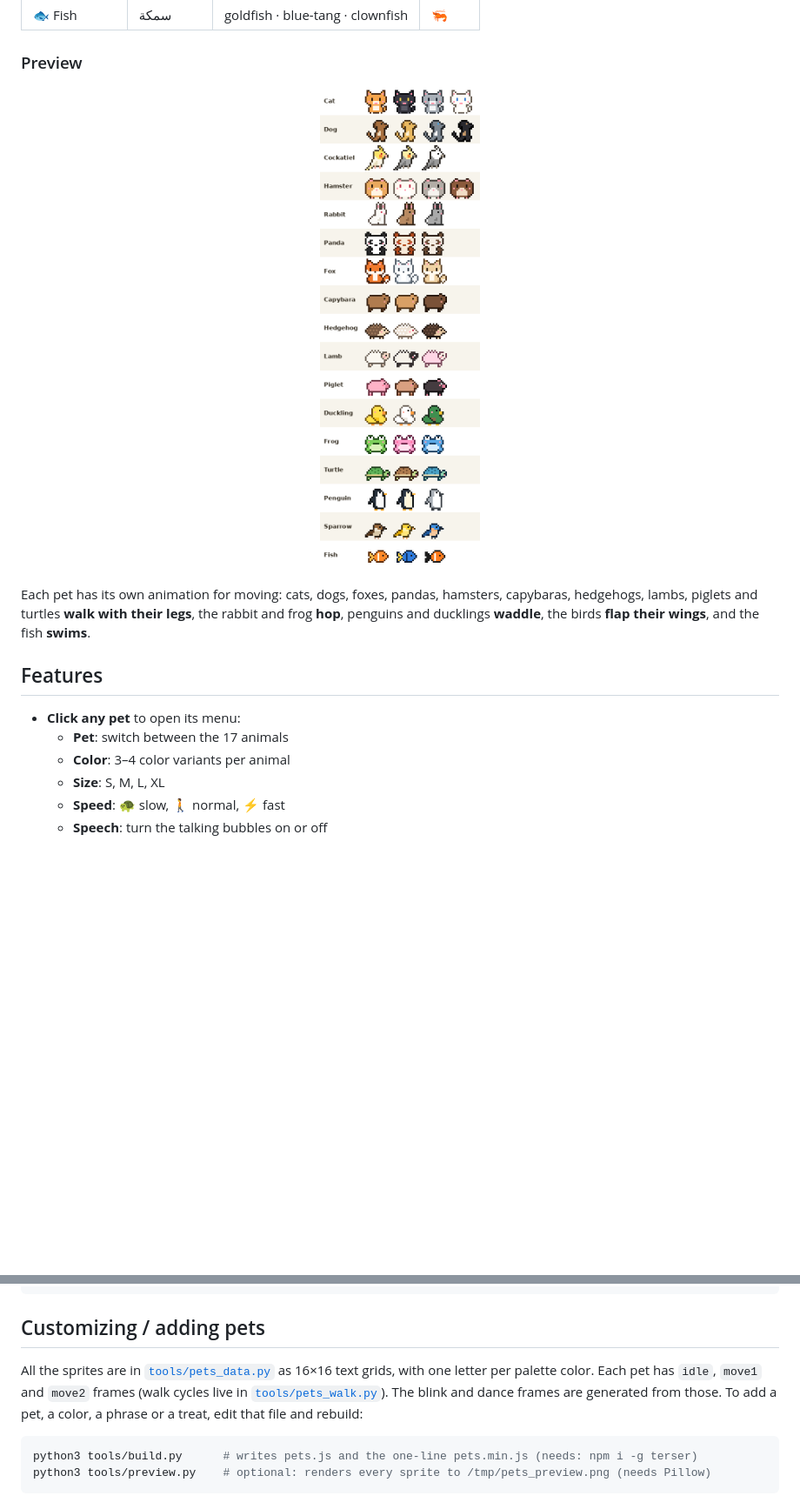
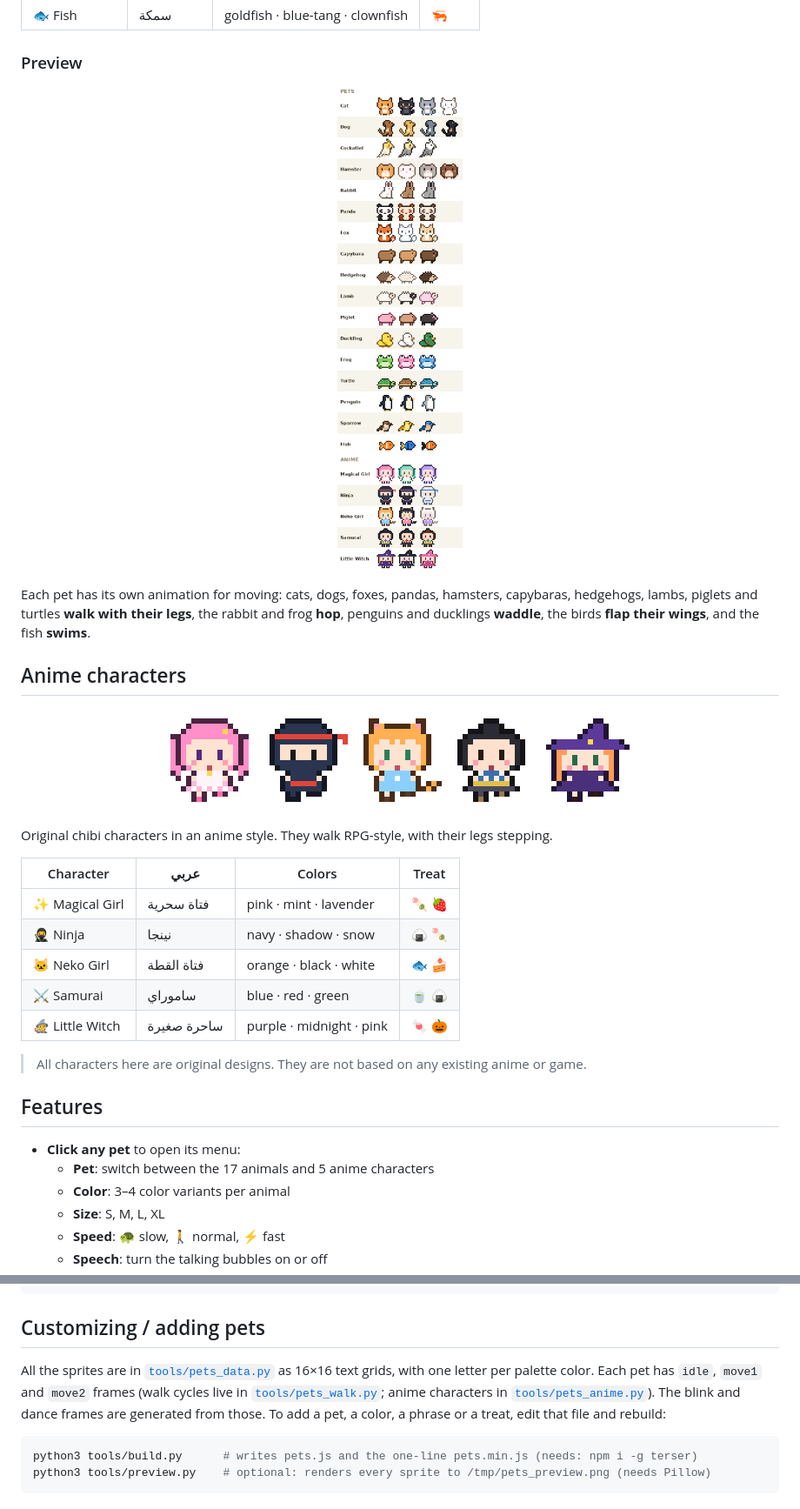
Before and after one commit to mPhpMaster/pixel-pets, a Markdown page: README.md, 2 parts joined by grey strips. Shown at 87% size. Rendered like a GitHub page; pictures changed too: anime.gif (added), preview.png; blank space fills up the shorter version.

````diff
--- a/README.md
+++ b/README.md
@@ -30,14 +30,30 @@ Tiny, cute pixel-art pets that follow your cursor around the page. **Click a pet
 
 ### Preview
 
-<p align="center"><img src="preview.png" width="406" alt="Every pet in every color"></p>
+<p align="center"><img src="preview.png" width="426" alt="Every pet and character in every color"></p>
 
 Each pet has its own animation for moving: cats, dogs, foxes, pandas, hamsters, capybaras, hedgehogs, lambs, piglets and turtles **walk with their legs**, the rabbit and frog **hop**, penguins and ducklings **waddle**, the birds **flap their wings**, and the fish **swims**.
+
+## Anime characters
+
+<p align="center"><img src="anime.gif" alt="Chibi anime characters walking"></p>
+
+Original chibi characters in an anime style. They walk RPG-style, with their legs stepping.
+
+| Character | عربي | Colors | Treat |
+|---|---|---|---|
+| ✨ Magical Girl | فتاة سحرية | pink · mint · lavender | 🍡 🍓 |
+| 🥷 Ninja | نينجا | navy · shadow · snow | 🍙 🍡 |
+| 🐱 Neko Girl | فتاة القطة | orange · black · white | 🐟 🍰 |
+| ⚔️ Samurai | ساموراي | blue · red · green | 🍵 🍙 |
+| 🧙 Little Witch | ساحرة صغيرة | purple · midnight · pink | 🍬 🎃 |
+
+> All characters here are original designs. They are not based on any existing anime or game.
 
 ## Features
 
 - **Click any pet** to open its menu:
-  - **Pet**: switch between the 17 animals
+  - **Pet**: switch between the 17 animals and 5 anime characters
   - **Color**: 3–4 color variants per animal
   - **Size**: S, M, L, XL
   - **Speed**: 🐢 slow, 🚶 normal, ⚡ fast
@@ -109,7 +125,7 @@ PixelPets.destroy(); // remove everything
 
 ## Customizing / adding pets
 
-All the sprites are in [`tools/pets_data.py`](tools/pets_data.py) as 16×16 text grids, with one letter per palette color. Each pet has `idle`, `move1` and `move2` frames (walk cycles live in [`tools/pets_walk.py`](tools/pets_walk.py)). The blink and dance frames are generated from those. To add a pet, a color, a phrase or a treat, edit that file and rebuild:
+All the sprites are in [`tools/pets_data.py`](tools/pets_data.py) as 16×16 text grids, with one letter per palette color. Each pet has `idle`, `move1` and `move2` frames (walk cycles live in [`tools/pets_walk.py`](tools/pets_walk.py); anime characters in [`tools/pets_anime.py`](tools/pets_anime.py)). The blink and dance frames are generated from those. To add a pet, a color, a phrase or a treat, edit that file and rebuild:
 
 ```bash
 python3 tools/build.py      # writes pets.js and the one-line pets.min.js (needs: npm i -g terser)
````
Also changed, not shown: other parts of README.md (+5 -5 lines), menu-ar.png, menu.png, 6 other files.
